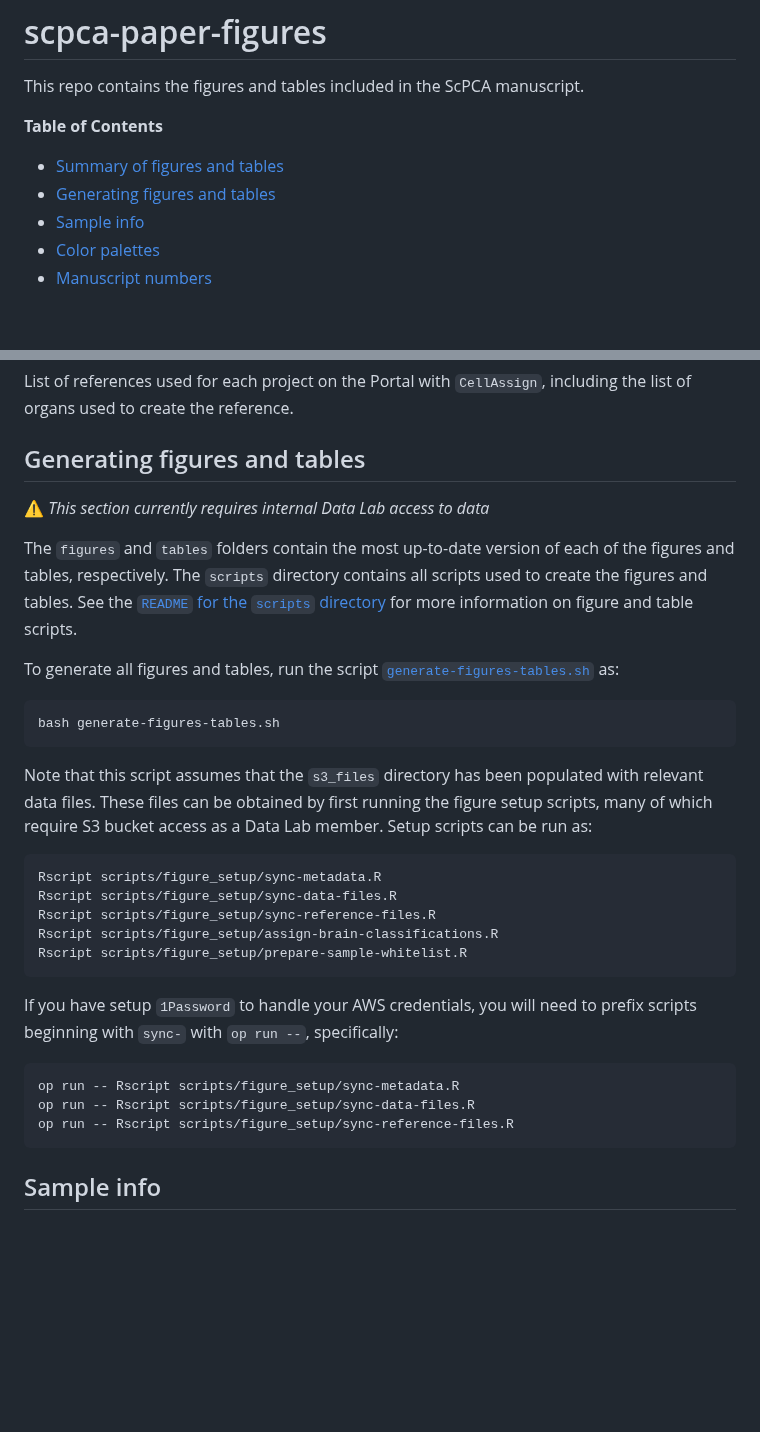
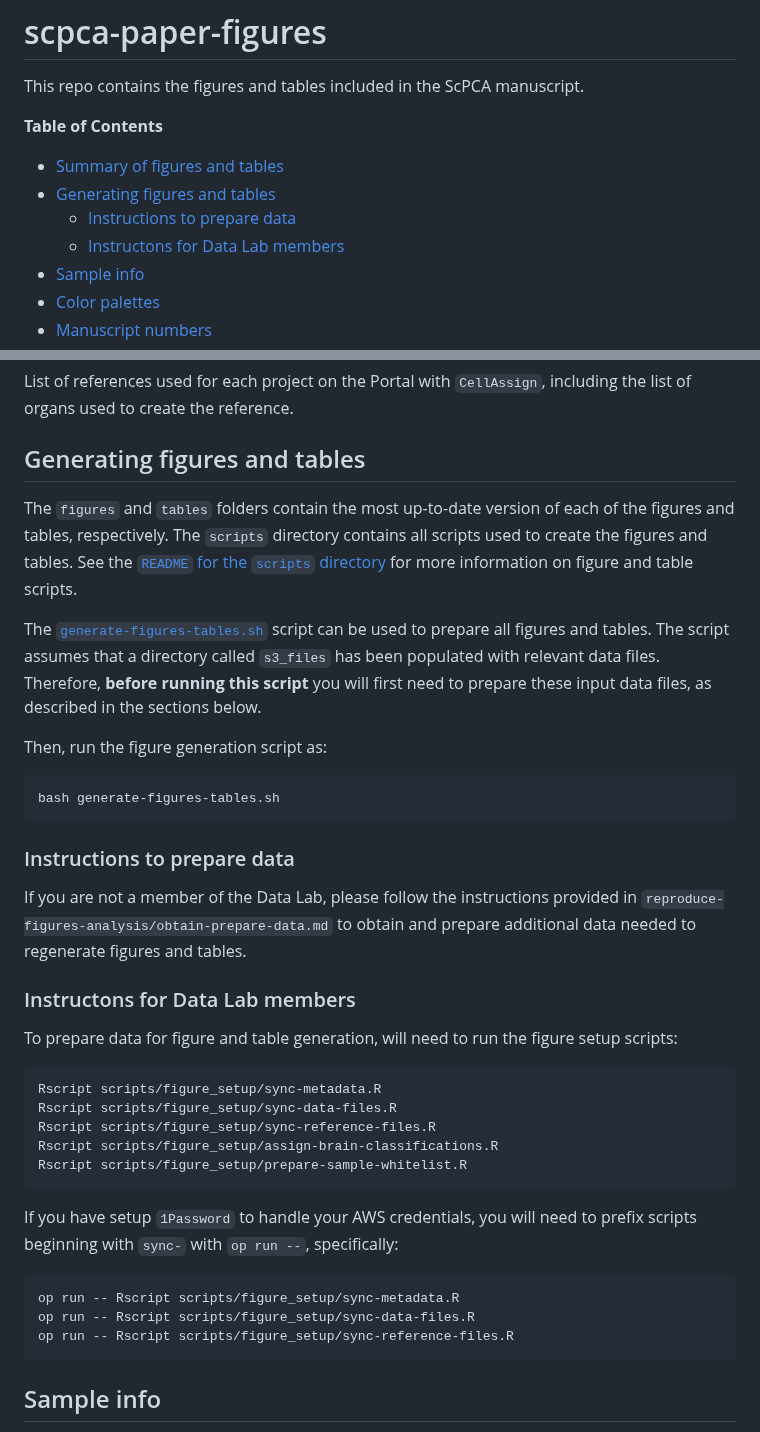
Before and after one commit to AlexsLemonade/scpca-paper-figures, a Markdown page: README.md, 2 parts joined by grey strips. Drawn GitHub-style; blank space fills up the shorter version.

Commit message:
separate instructions for data lab vs others

````diff
--- a/README.md
+++ b/README.md
@@ -8,6 +8,8 @@ This repo contains the figures and tables included in the ScPCA manuscript.
 
 - [Summary of figures and tables](#summary-of-figures-and-tables)
 - [Generating figures and tables](#generating-figures-and-tables)
+  - [Instructions to prepare data](#instructions-to-prepare-data)
+  - [Instructons for Data Lab members](#instructons-for-data-lab-members)
 - [Sample info](#sample-info)
 - [Color palettes](#color-palettes)
 - [Manuscript numbers](#manuscript-numbers)
@@ -110,22 +112,28 @@ List of references used for each project on the Portal with `CellAssign`, includ
 
 ## Generating figures and tables
 
-
-⚠️ _This section currently requires internal Data Lab access to data_
-
 The `figures` and `tables` folders contain the most up-to-date version of each of the figures and tables, respectively.
 The `scripts` directory contains all scripts used to create the figures and tables.
 See the [`README` for the `scripts` directory](./scripts/README.md) for more information on figure and table scripts.
 
-To generate all figures and tables, run the script [`generate-figures-tables.sh`](generate-figures-tables.sh) as:
+
+The [`generate-figures-tables.sh`](generate-figures-tables.sh) script can be used to prepare all figures and tables.
+The script assumes that a directory called `s3_files` has been populated with relevant data files.
+Therefore, **before running this script** you will first need to prepare these input data files, as described in the sections below.
+
+Then, run the figure generation script as:
 
 ```sh
 bash generate-figures-tables.sh
 ```
 
-Note that this script assumes that the `s3_files` directory has been populated with relevant data files.
-These files can be obtained by first running the figure setup scripts, many of which require S3 bucket access as a Data Lab member.
-Setup scripts can be run as:
+### Instructions to prepare data
+
+If you are not a member of the Data Lab, please follow the instructions provided in `reproduce-figures-analysis/obtain-prepare-data.md` to obtain and prepare additional data needed to regenerate figures and tables.
+
+### Instructons for Data Lab members
+
+To prepare data for figure and table generation, will need to run the figure setup scripts:
 
 ```sh
 Rscript scripts/figure_setup/sync-metadata.R
@@ -142,7 +150,6 @@ op run -- Rscript scripts/figure_setup/sync-metadata.R
 op run -- Rscript scripts/figure_setup/sync-data-files.R
 op run -- Rscript scripts/figure_setup/sync-reference-files.R
 ```
-
 
 ## Sample info
 
````
